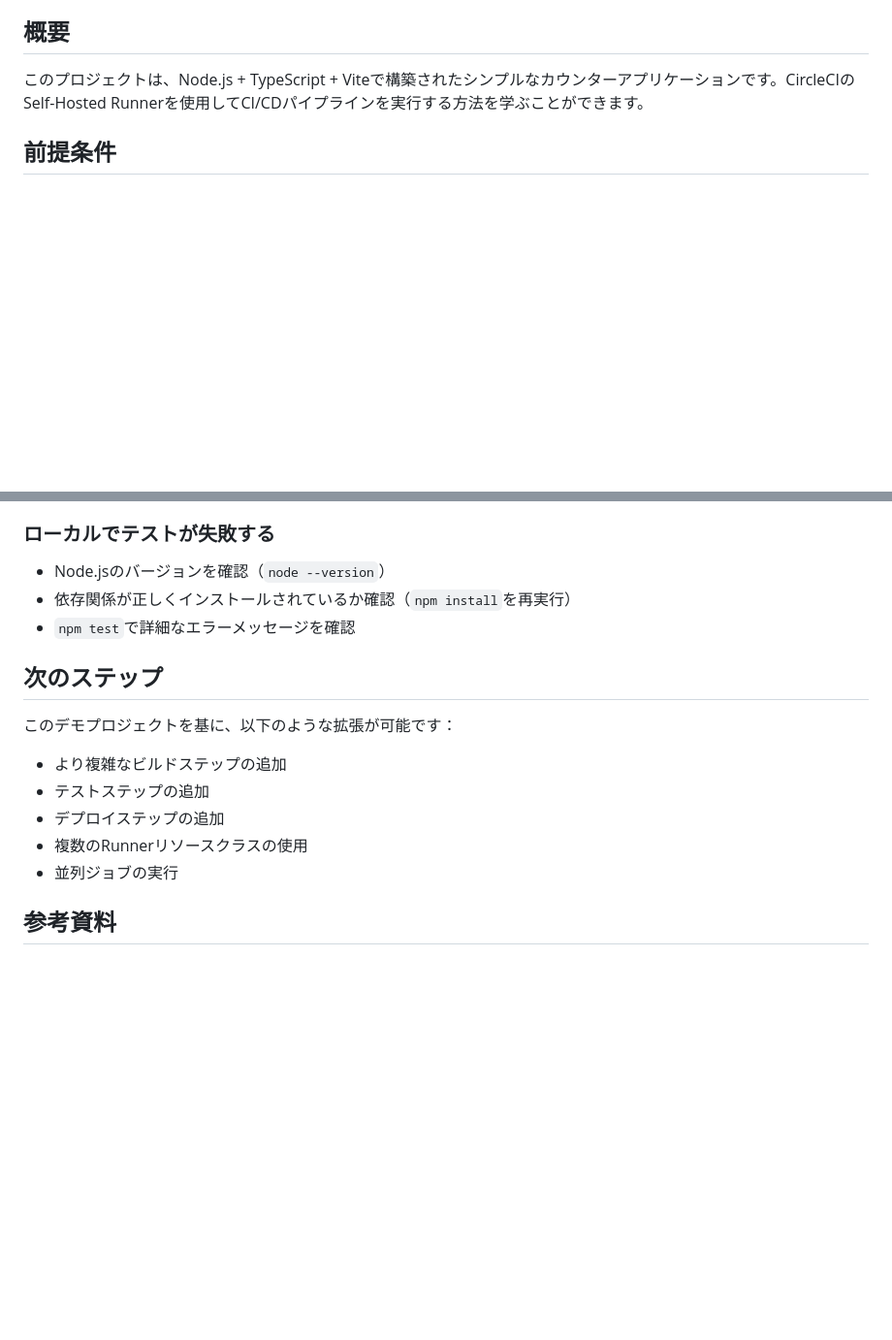
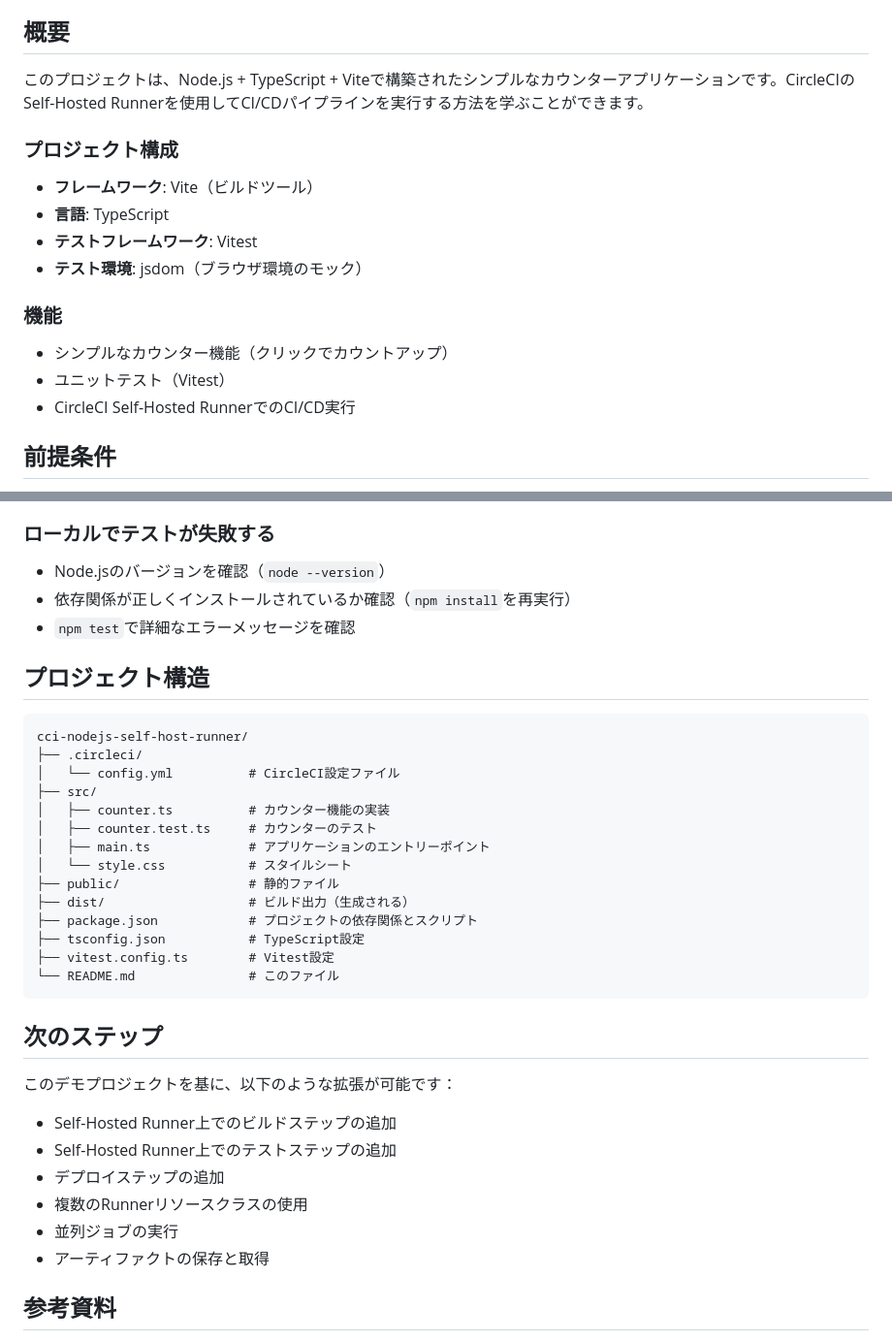
Before and after one commit to hidetaka-cci/demo-nodejs-self-host-runner, a Markdown page: README.md, 2 parts joined by grey strips. Shown at 97% size. Rendered like a GitHub page; blank space fills up the shorter version.

Commit message:
docs: README.mdを更新 - プロジェクト構成とCircleCI設定の詳細を追加

````diff
--- a/README.md
+++ b/README.md
@@ -5,6 +5,19 @@
 ## 概要
 
 このプロジェクトは、Node.js + TypeScript + Viteで構築されたシンプルなカウンターアプリケーションです。CircleCIのSelf-Hosted Runnerを使用してCI/CDパイプラインを実行する方法を学ぶことができます。
+
+### プロジェクト構成
+
+- **フレームワーク**: Vite（ビルドツール）
+- **言語**: TypeScript
+- **テストフレームワーク**: Vitest
+- **テスト環境**: jsdom（ブラウザ環境のモック）
+
+### 機能
+
+- シンプルなカウンター機能（クリックでカウントアップ）
+- ユニットテスト（Vitest）
+- CircleCI Self-Hosted RunnerでのCI/CD実行
 
 ## 前提条件
 
@@ -133,15 +177,35 @@ jobs:
 - 依存関係が正しくインストールされているか確認（`npm install`を再実行）
 - `npm test`で詳細なエラーメッセージを確認
 
+## プロジェクト構造
+
+```
+cci-nodejs-self-host-runner/
+├── .circleci/
+│   └── config.yml          # CircleCI設定ファイル
+├── src/
+│   ├── counter.ts          # カウンター機能の実装
+│   ├── counter.test.ts     # カウンターのテスト
+│   ├── main.ts             # アプリケーションのエントリーポイント
+│   └── style.css           # スタイルシート
+├── public/                 # 静的ファイル
+├── dist/                   # ビルド出力（生成される）
+├── package.json            # プロジェクトの依存関係とスクリプト
+├── tsconfig.json           # TypeScript設定
+├── vitest.config.ts        # Vitest設定
+└── README.md               # このファイル
+```
+
 ## 次のステップ
 
 このデモプロジェクトを基に、以下のような拡張が可能です：
 
-- より複雑なビルドステップの追加
-- テストステップの追加
+- Self-Hosted Runner上でのビルドステップの追加
+- Self-Hosted Runner上でのテストステップの追加
 - デプロイステップの追加
 - 複数のRunnerリソースクラスの使用
 - 並列ジョブの実行
+- アーティファクトの保存と取得
 
 ## 参考資料
 
````
Also changed, not shown: other parts of README.md (+63 -32 lines).
